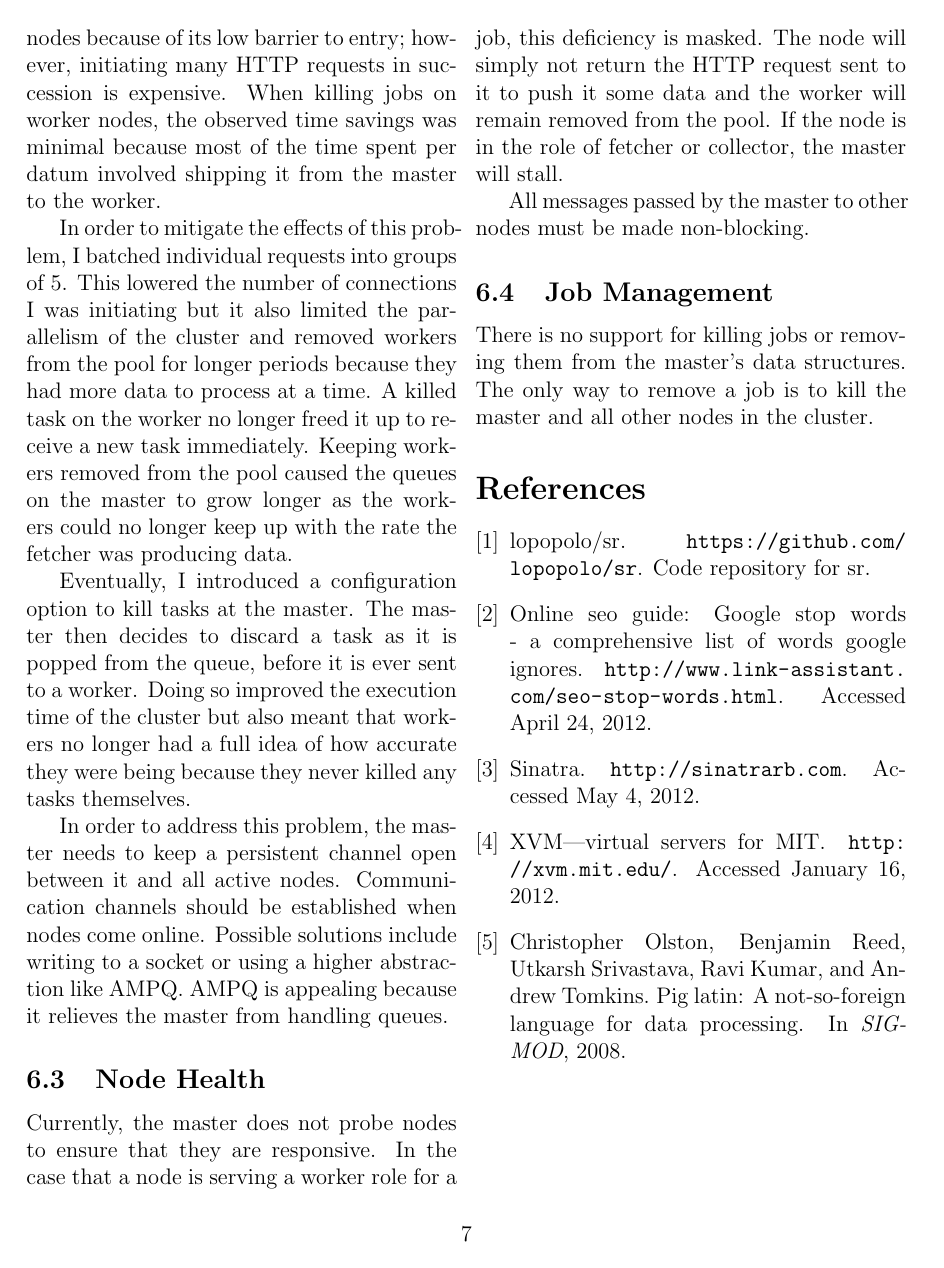
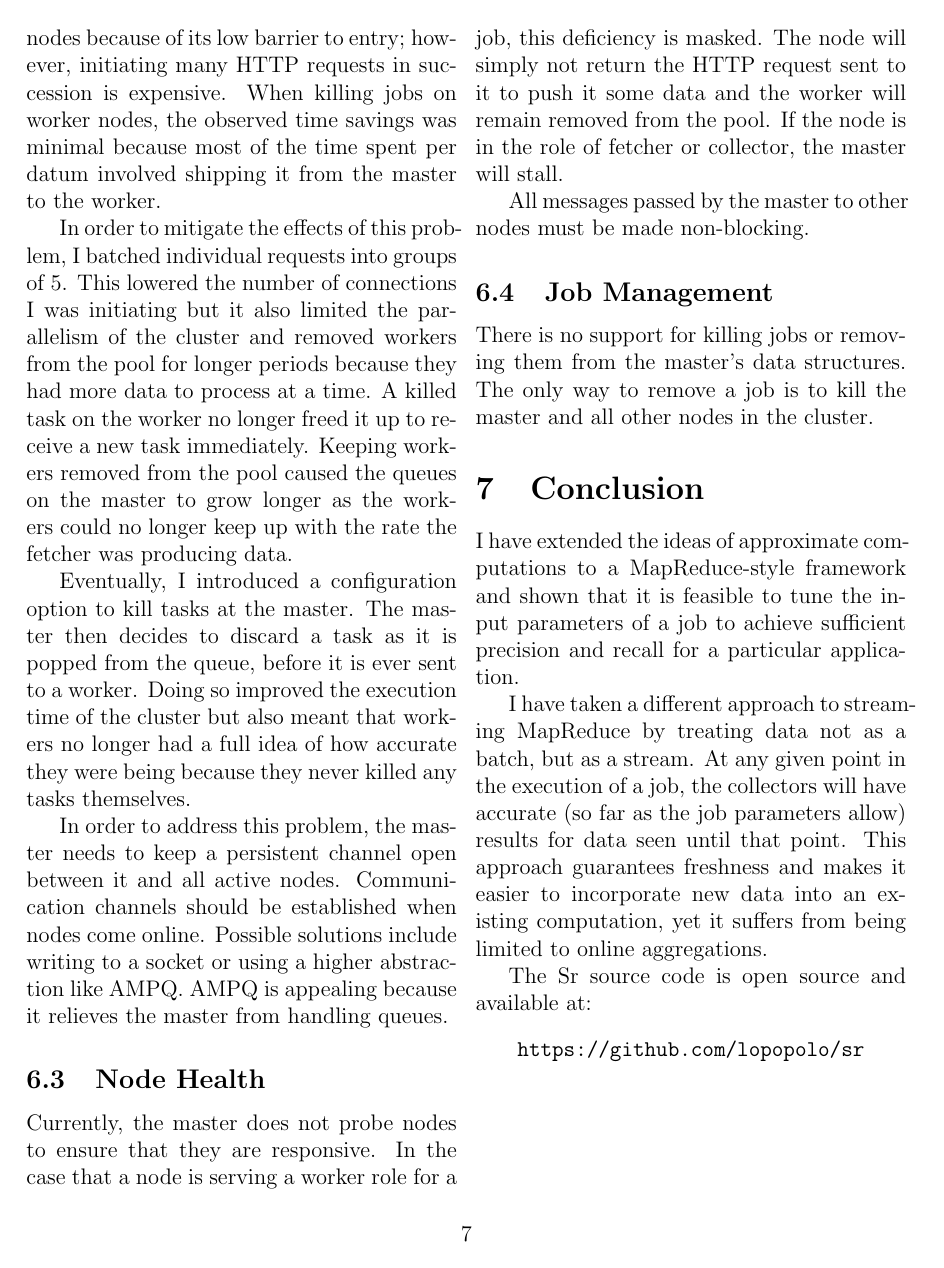
Before and after one commit to bankie606/sr, a LaTeX document (paper/paper.tex): page 7 of 7 before the commit and page 7 of 8 after it. Compiled offline with pdfLaTeX.

Commit message:
Add conclusion

```diff
--- a/paper/paper.tex
+++ b/paper/paper.tex
@@ -360,6 +360,21 @@ All messages passed by the master to other nodes must be made non-blocking.
 There is no support for killing jobs or removing them from the master's data structures. The only
 way to remove a job is to kill the master and all other nodes in the cluster.
 
+\section{Conclusion}
+I have extended the ideas of approximate computations to a MapReduce-style framework and shown
+that it is feasible to tune the input parameters of a job to achieve sufficient precision and
+recall for a particular application.
+
+I have taken a different approach to streaming MapReduce by treating data not as a batch, but
+as a stream. At any given point in the execution of a job, the collectors will have accurate
+(so far as the job parameters allow) results for data seen until that point. This approach
+guarantees freshness and makes it easier to incorporate new data into an existing computation,
+yet it suffers from being limited to online aggregations.
+
+The Sr source code is open source and available at:
+\begin{center}
+  \url{https://github.com/lopopolo/sr}
+\end{center}
 
 \bibliography{paper}{}
 \bibliographystyle{plain}
```
